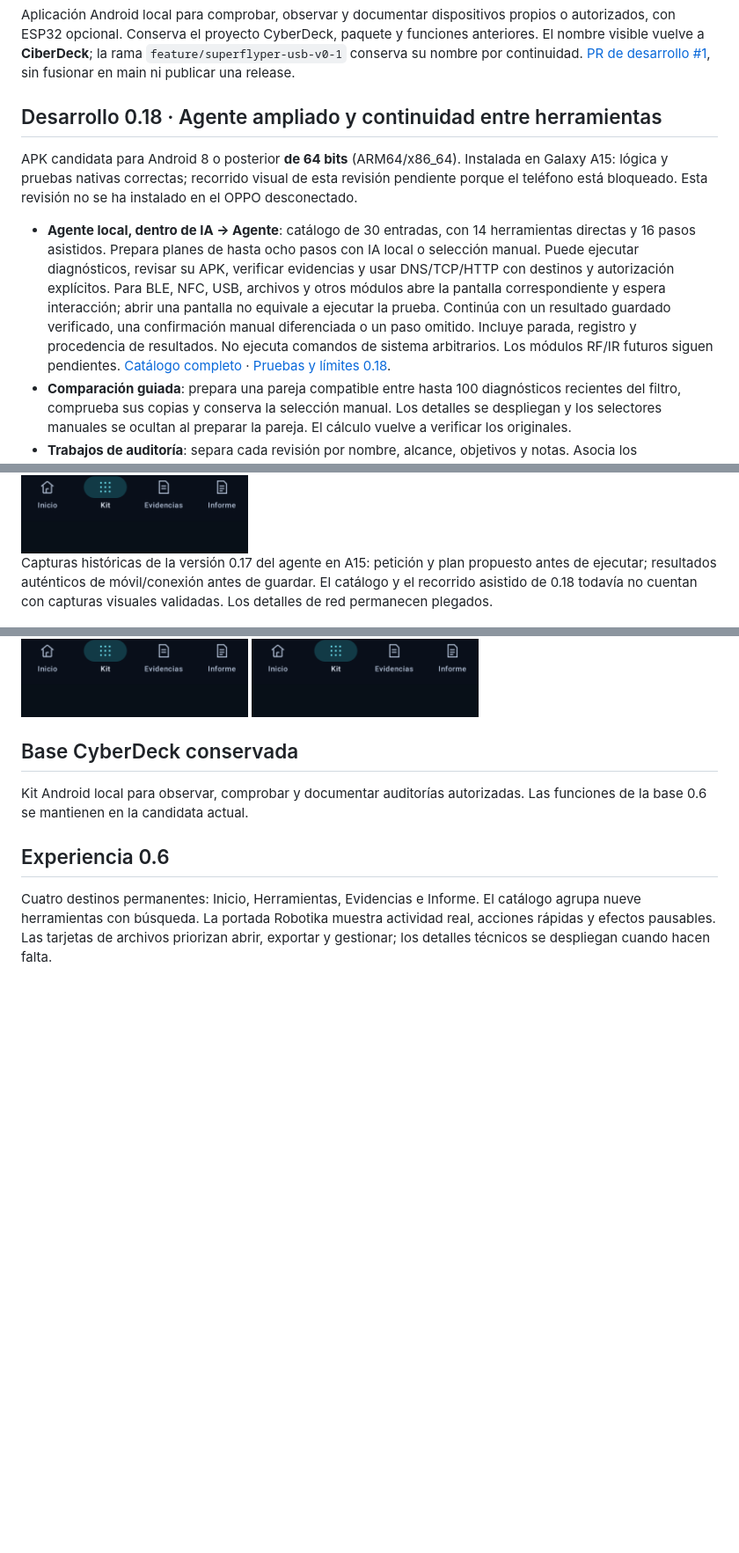
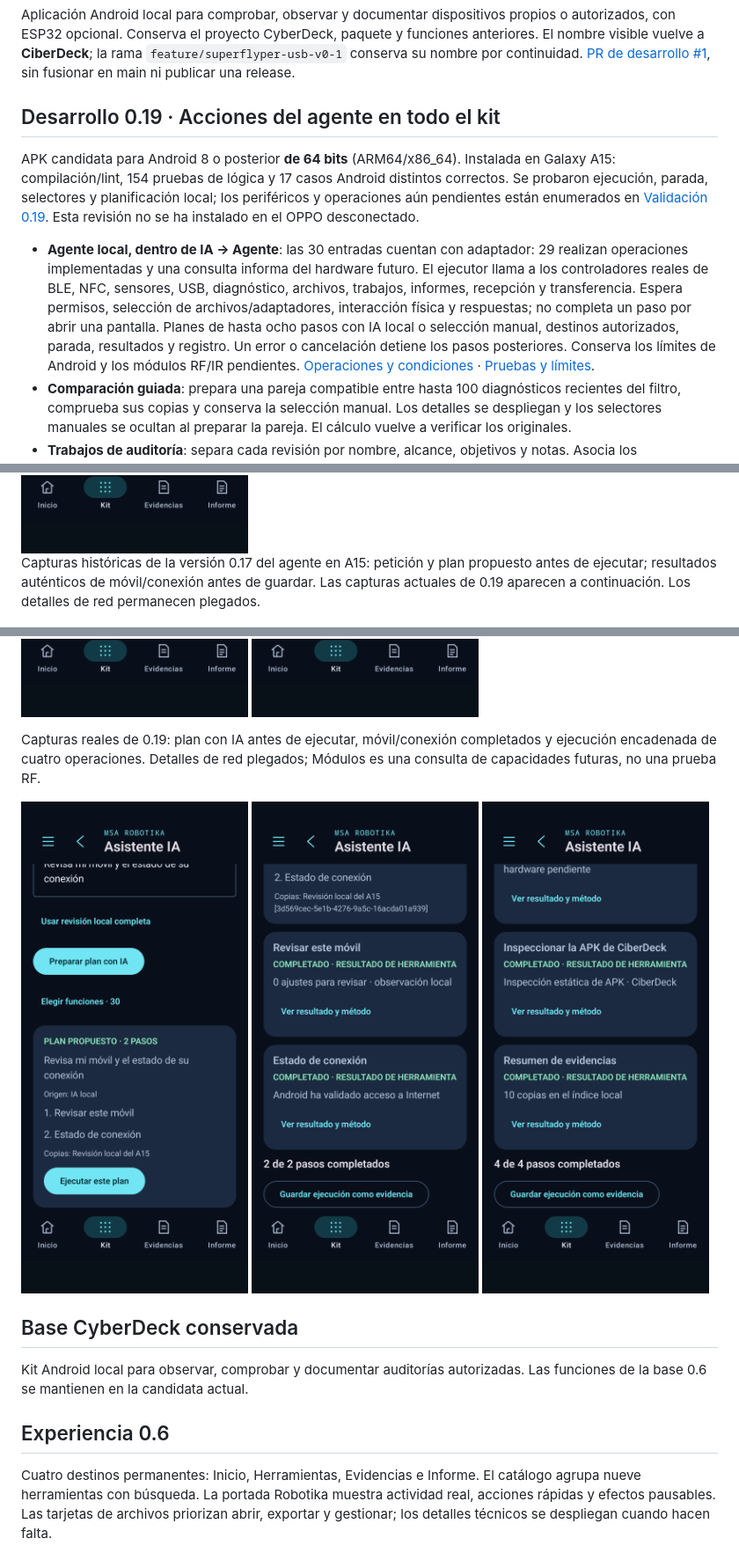
Before and after one commit to msrobotika/MSA-CyberDeck, a Markdown page: README.md, 3 parts joined by grey strips. Shown: that part at 88% size. GitHub-like rendering; pictures changed too: docs/screenshots/ciberdeck-agent-019.png (added), docs/screenshots/ciberdeck-agent-actions.png (added), docs/screenshots/ciberdeck-agent-plan-019.png (added); blank space fills up the shorter version.

Commit message:
Connect all agent tools to Android operations and controllers

```diff
--- a/README.md
+++ b/README.md
@@ -2,11 +2,11 @@
 
 Aplicación Android local para comprobar, observar y documentar dispositivos propios o autorizados, con ESP32 opcional. Conserva el proyecto CyberDeck, paquete y funciones anteriores. El nombre visible vuelve a **CiberDeck**; la rama `feature/superflyper-usb-v0-1` conserva su nombre por continuidad. [PR de desarrollo #1](https://github.com/msrobotika/MSA-CyberDeck/pull/1), sin fusionar en main ni publicar una release.
 
-## Desarrollo 0.18 · Agente ampliado y continuidad entre herramientas
+## Desarrollo 0.19 · Acciones del agente en todo el kit
 
-APK candidata para Android 8 o posterior **de 64 bits** (ARM64/x86_64). Instalada en Galaxy A15: lógica y pruebas nativas correctas; recorrido visual de esta revisión pendiente porque el teléfono está bloqueado. Esta revisión no se ha instalado en el OPPO desconectado.
+APK candidata para Android 8 o posterior **de 64 bits** (ARM64/x86_64). Instalada en Galaxy A15: compilación/lint, 154 pruebas de lógica y 17 casos Android distintos correctos. Se probaron ejecución, parada, selectores y planificación local; los periféricos y operaciones aún pendientes están enumerados en [Validación 0.19](docs/VALIDATION-019.md). Esta revisión no se ha instalado en el OPPO desconectado.
 
-- **Agente local, dentro de IA → Agente**: catálogo de 30 entradas, con 14 herramientas directas y 16 pasos asistidos. Prepara planes de hasta ocho pasos con IA local o selección manual. Puede ejecutar diagnósticos, revisar su APK, verificar evidencias y usar DNS/TCP/HTTP con destinos y autorización explícitos. Para BLE, NFC, USB, archivos y otros módulos abre la pantalla correspondiente y espera interacción; abrir una pantalla no equivale a ejecutar la prueba. Continúa con un resultado guardado verificado, una confirmación manual diferenciada o un paso omitido. Incluye parada, registro y procedencia de resultados. No ejecuta comandos de sistema arbitrarios. Los módulos RF/IR futuros siguen pendientes. [Catálogo completo](docs/AGENT-CAPABILITIES.md) · [Pruebas y límites 0.18](docs/VALIDATION-018.md).
+- **Agente local, dentro de IA → Agente**: las 30 entradas cuentan con adaptador: 29 realizan operaciones implementadas y una consulta informa del hardware futuro. El ejecutor llama a los controladores reales de BLE, NFC, sensores, USB, diagnóstico, archivos, trabajos, informes, recepción y transferencia. Espera permisos, selección de archivos/adaptadores, interacción física y respuestas; no completa un paso por abrir una pantalla. Planes de hasta ocho pasos con IA local o selección manual, destinos autorizados, parada, resultados y registro. Un error o cancelación detiene los pasos posteriores. Conserva los límites de Android y los módulos RF/IR pendientes. [Operaciones y condiciones](docs/AGENT-ACTIONS.md) · [Pruebas y límites](docs/VALIDATION-019.md).
 - **Comparación guiada**: prepara una pareja compatible entre hasta 100 diagnósticos recientes del filtro, comprueba sus copias y conserva la selección manual. Los detalles se despliegan y los selectores manuales se ocultan al preparar la pareja. El cálculo vuelve a verificar los originales.
 - **Trabajos de auditoría**: separa cada revisión por nombre, alcance, objetivos y notas. Asocia los diagnósticos guardados al trabajo activo, incorpora evidencias existentes y exporta un informe con comprobación SHA-256. Archivar no borra archivos. Panel de integridad con recuentos medidos y accesos directos a las herramientas del trabajo activo. [Uso de trabajos](docs/VALIDATION-011.md) · [Panel y pruebas](docs/VALIDATION-012.md).
 - **Comparar lecturas**: dos diagnósticos guardados del mismo tipo/destino, verificación SHA-256, gráfica de campos modificados/añadidos/ausentes/sin cambios, búsqueda y guardado vinculado al trabajo activo. Sin tráfico ni conclusiones automáticas de seguridad. [Método y validación](docs/VALIDATION-013.md).
@@ -52,9 +52,13 @@ La selección guiada se comprobó con evidencias reales del A15. Captura de la p
 
 <img src="docs/screenshots/ciberdeck-comparison-guided.png" width="280" alt="Pareja de diagnósticos reales preparada por la selección guiada en A15">
 
-Capturas históricas de la versión 0.17 del agente en A15: petición y plan propuesto antes de ejecutar; resultados auténticos de móvil/conexión antes de guardar. El catálogo y el recorrido asistido de 0.18 todavía no cuentan con capturas visuales validadas. Los detalles de red permanecen plegados.
+Capturas históricas de la versión 0.17 del agente en A15: petición y plan propuesto antes de ejecutar; resultados auténticos de móvil/conexión antes de guardar. Las capturas actuales de 0.19 aparecen a continuación. Los detalles de red permanecen plegados.
 
 <img src="docs/screenshots/ciberdeck-agent-plan.png" width="280" alt="Petición real y plan local de dos pasos antes de ejecutar en A15"> <img src="docs/screenshots/ciberdeck-agent.png" width="280" alt="Agente en A15 con dos herramientas completadas y guardado de la sesión">
+
+Capturas reales de 0.19: plan con IA antes de ejecutar, móvil/conexión completados y ejecución encadenada de cuatro operaciones. Detalles de red plegados; Módulos es una consulta de capacidades futuras, no una prueba RF.
+
+<img src="docs/screenshots/ciberdeck-agent-plan-019.png" width="260" alt="Plan del agente 0.19 antes de ejecutar"> <img src="docs/screenshots/ciberdeck-agent-019.png" width="260" alt="Resultados reales del agente 0.19"> <img src="docs/screenshots/ciberdeck-agent-actions.png" width="260" alt="Cuatro operaciones encadenadas del agente 0.19">
 
 ## Base CyberDeck conservada
 
```
Also changed, not shown: other parts of README.md (+1 -1 lines), docs/AGENT-ACTIONS.md (added, +64 -0 lines), docs/VALIDATION-019.md (added, +77 -0 lines), 11 other files.
